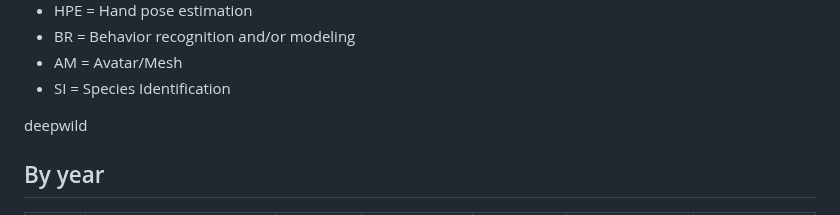
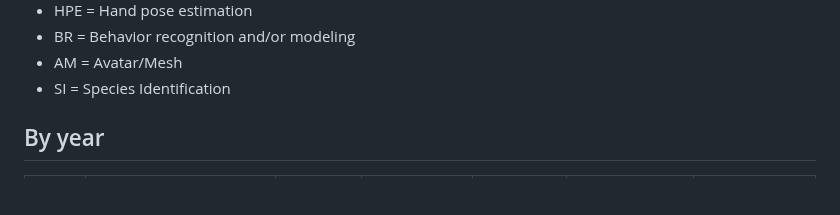
Before and after one commit to KordingLab/awesome-computational-primatology, a Markdown page: README.md, the part around the change. Rendered like a GitHub page; blank space fills up the shorter version.

```diff
--- a/README.md
+++ b/README.md
@@ -20,8 +20,6 @@ TODOS
 - BR = Behavior recognition and/or modeling
 - AM = Avatar/Mesh
 - SI = Species Identification
-
-deepwild
 
 ## By year
 | Year | Tag | Topic | Animal | Open Model? | Open dataset? | Image Count |
```
